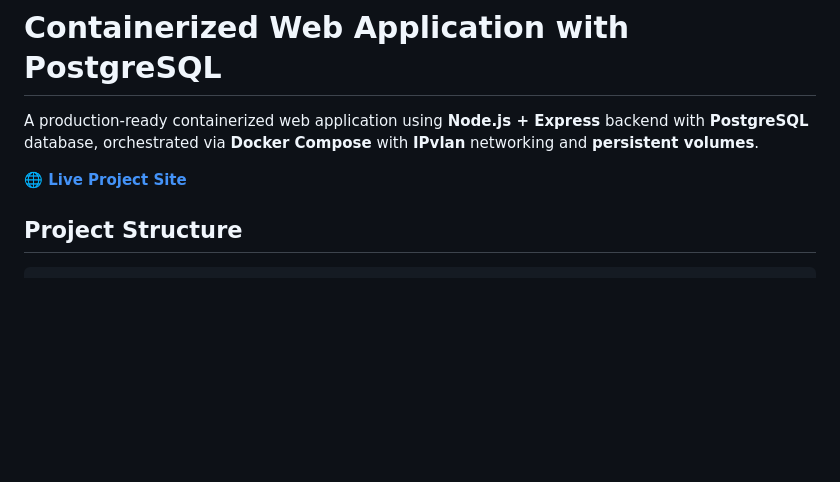
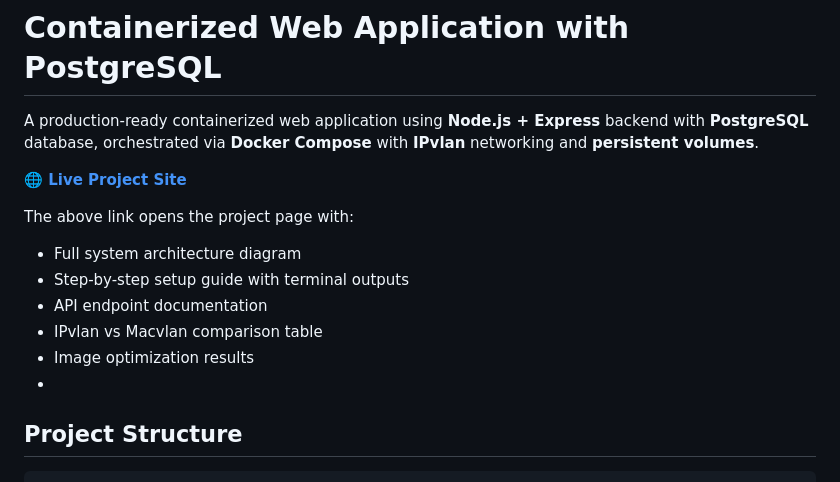
Before and after one commit to Kumaxshay/Containerization_and_DevOps_Lab, a Markdown page: Assignment 1/README.md, the part around the change. Drawn GitHub-style; blank space fills up the shorter version.

````diff
--- a/Assignment 1/README.md
+++ b/Assignment 1/README.md
@@ -4,6 +4,14 @@ A production-ready containerized web application using **Node.js + Express** bac
 
 **[🌐 Live Project Site](https://kumaxshay.github.io/Containerization_and_DevOps_Lab/)**
 
+The above link opens the project page with:
+
+- Full system architecture diagram
+- Step-by-step setup guide with terminal outputs
+- API endpoint documentation
+- IPvlan vs Macvlan comparison table
+- Image optimization results
+-
 ##  Project Structure
 
 ```
````
